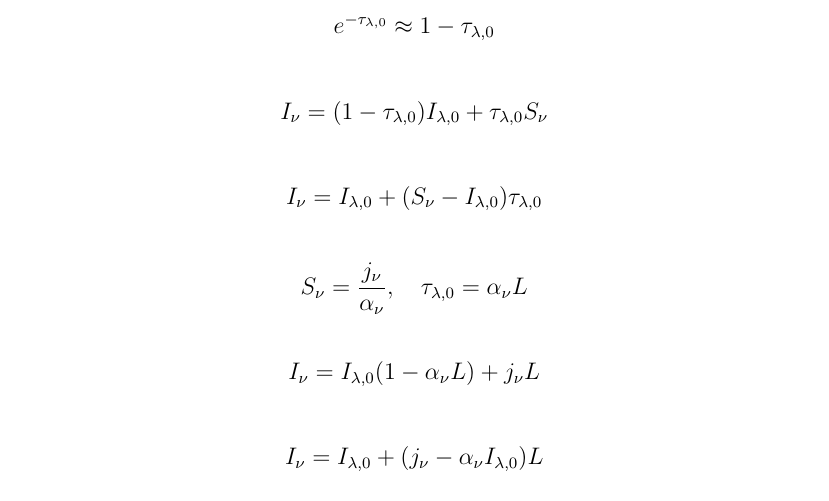
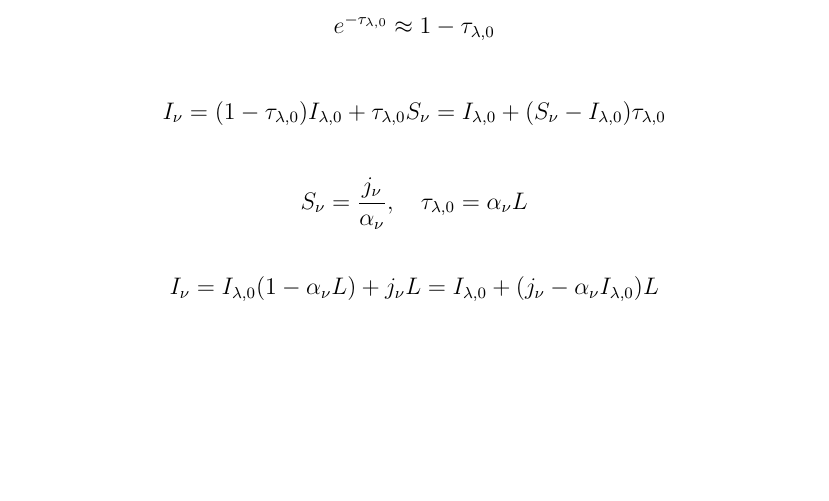
Before and after one commit to mhdeeb/peu-438-latex, a LaTeX document (A1/PEU-438_A1_201900052_Mohamed-Hussien-El-Deeb.tex): part of page 5 of 11 before the commit and part of page 5 of 10 after it, cut so that both start at the same text, the shorter picture padded with empty space. Compiled offline with pdfLaTeX.

Commit message:
Finish: A1P4

```diff
--- a/A1/PEU-438_A1_201900052_Mohamed-Hussien-El-Deeb.tex
+++ b/A1/PEU-438_A1_201900052_Mohamed-Hussien-El-Deeb.tex
@@ -246,11 +246,7 @@ Where $j_\nu$ is the emission function of a specific wavelength.
 \]
 
 \[
-    I_\nu = (1 - \tau_{\lambda,0})I_{\lambda,0} + \tau_{\lambda,0}S_\nu
-\]
-
-\[
-    I_\nu = I_{\lambda,0} + (S_\nu - I_{\lambda,0})\tau_{\lambda,0}
+    I_\nu = (1 - \tau_{\lambda,0})I_{\lambda,0} + \tau_{\lambda,0}S_\nu = I_{\lambda,0} + (S_\nu - I_{\lambda,0})\tau_{\lambda,0}
 \]
 
 \[
@@ -258,11 +254,7 @@ Where $j_\nu$ is the emission function of a specific wavelength.
 \]
 
 \[
-    I_\nu = I_{\lambda,0} (1 - \alpha_\nu L) + j_\nu L
-\]
-
-\[
-    I_\nu = I_{\lambda,0} + (j_\nu - \alpha_\nu I_{\lambda,0})L
+    I_\nu = I_{\lambda,0} (1 - \alpha_\nu L) + j_\nu L = I_{\lambda,0} + (j_\nu - \alpha_\nu I_{\lambda,0})L
 \]
 
 Where $j_\nu$ is the emission function of a specific wavelength and $a_\nu$ is the absorption coefficient for a specific wavelength.
```
Also changed, not shown: PDF/PEU-438_A1_201900052_Mohamed-Hussien-El-Deeb.pdf.
